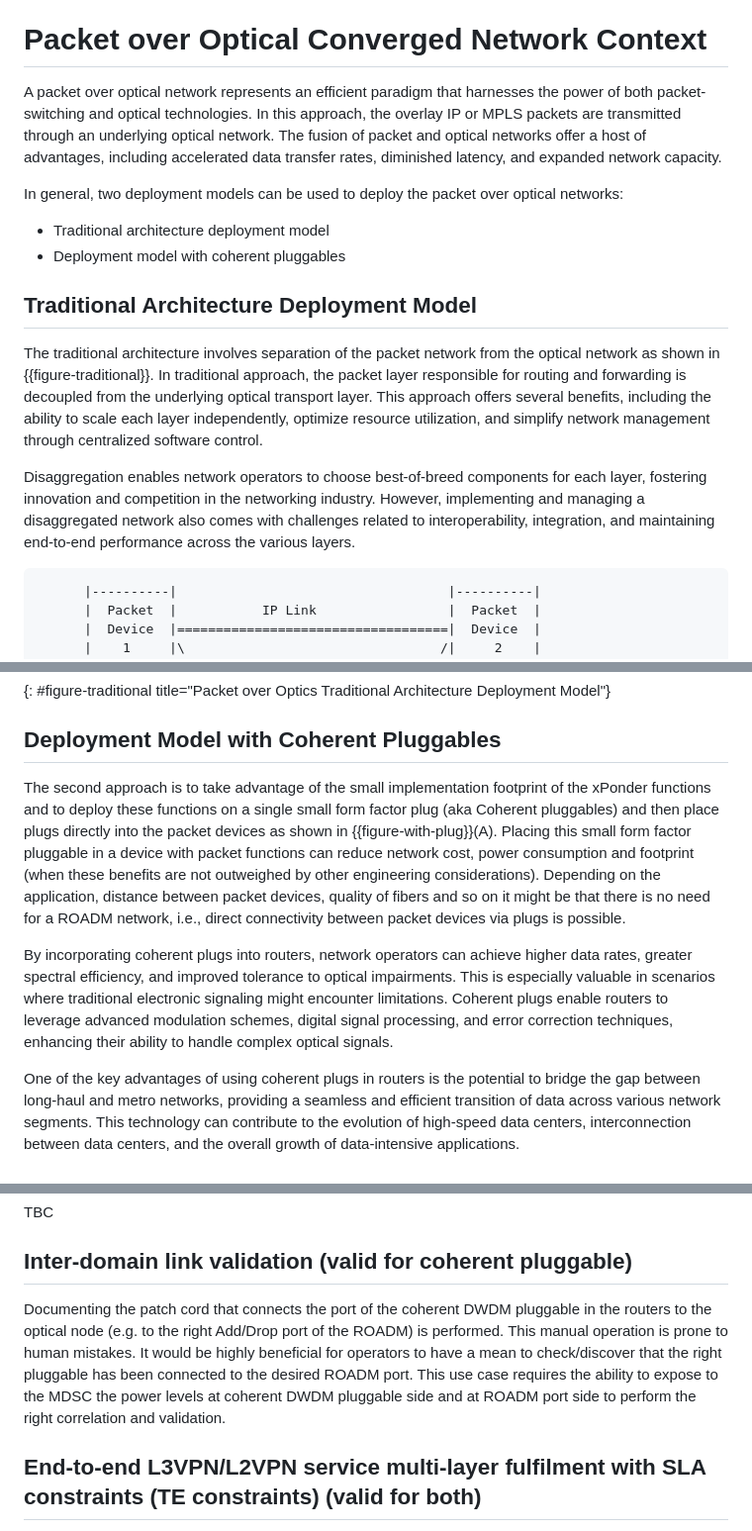
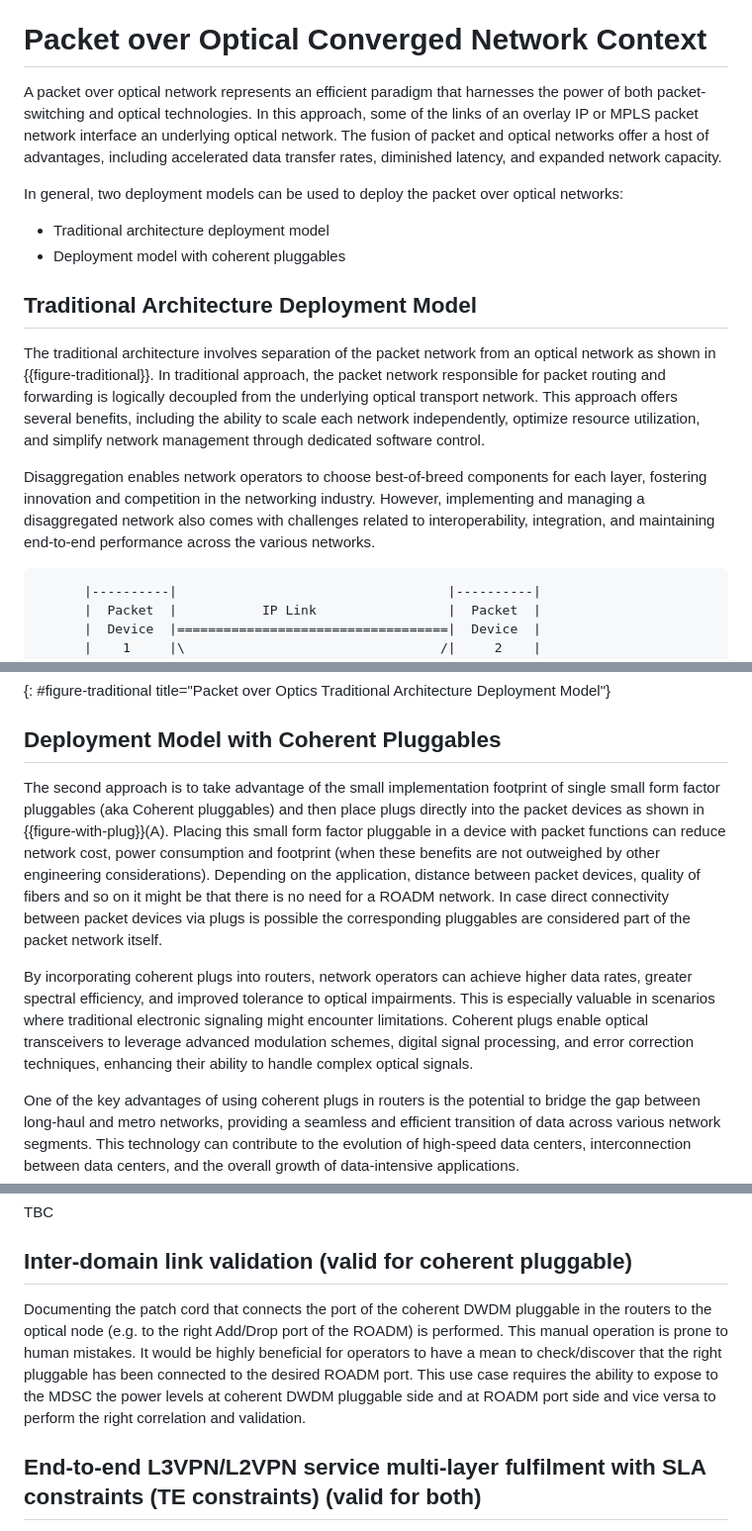
Before and after one commit to oscargdd/draft-poidt-ccamp-actn-poi-pluggable-usecases-gaps, a Markdown page: draft-poidt-ccamp-actn-poi-pluggable-usecases-gaps.md, 3 parts joined by grey strips. Shown: that part at 99% size. Rendered like a GitHub page.

```diff
--- a/draft-poidt-ccamp-actn-poi-pluggable-usecases-gaps.md
+++ b/draft-poidt-ccamp-actn-poi-pluggable-usecases-gaps.md
@@ -169,7 +169,7 @@ This document provides guidellines for control and management of packet over opt
 
 # Packet over Optical Converged Network Context
 
-A packet over optical network represents an efficient paradigm that harnesses the power of both packet-switching and optical technologies. In this approach, the overlay IP or MPLS packets are transmitted through an underlying optical network. The fusion of packet and optical networks offer a host of advantages, including accelerated data transfer rates, diminished latency, and expanded network capacity.
+A packet over optical network represents an efficient paradigm that harnesses the power of both packet-switching and optical technologies. In this approach, some of the links of an overlay IP or MPLS packet network interface an underlying optical network. The fusion of packet and optical networks offer a host of advantages, including accelerated data transfer rates, diminished latency, and expanded network capacity.
 
 In general, two deployment models can be used to deploy the packet over optical networks:
 
@@ -178,9 +178,9 @@ In general, two deployment models can be used to deploy the packet over optical
 
 ## Traditional Architecture Deployment Model
 
-The traditional architecture involves separation of the packet network from the optical network as shown in {{figure-traditional}}. In traditional approach, the packet layer responsible for routing and forwarding is decoupled from the underlying optical transport layer. This approach offers several benefits, including the ability to scale each layer independently, optimize resource utilization, and simplify network management through centralized software control.
+The traditional architecture involves separation of the packet network from an optical network as shown in {{figure-traditional}}. In traditional approach, the packet network responsible for packet routing and forwarding is logically decoupled from the underlying optical transport network. This approach offers several benefits, including the ability to scale each network independently, optimize resource utilization, and simplify network management through dedicated software control.
 
-Disaggregation enables network operators to choose best-of-breed components for each layer, fostering innovation and competition in the networking industry. However, implementing and managing a disaggregated network also comes with challenges related to interoperability, integration, and maintaining end-to-end performance across the various layers.
+Disaggregation enables network operators to choose best-of-breed components for each layer, fostering innovation and competition in the networking industry. However, implementing and managing a disaggregated network also comes with challenges related to interoperability, integration, and maintaining end-to-end performance across the various networks.
 
 ~~~
       |----------|                                   |----------|
@@ -210,9 +210,9 @@ Disaggregation enables network operators to choose best-of-breed components for
 
 ## Deployment Model with Coherent Pluggables
 
-The second approach is to take advantage of the small implementation footprint of the xPonder functions and to deploy these functions on a single small form factor plug (aka Coherent pluggables) and then place plugs directly into the packet devices as shown in {{figure-with-plug}}(A). Placing this small form factor pluggable in a device with packet functions can reduce network cost, power consumption and footprint (when these benefits are not outweighed by other engineering considerations). Depending on the application, distance between packet devices, quality of fibers and so on it might be that there is no need for a ROADM network, i.e., direct connectivity between packet devices via plugs is possible.
+The second approach is to take advantage of the small implementation footprint of single small form factor pluggables (aka Coherent pluggables) and then place plugs directly into the packet devices as shown in {{figure-with-plug}}(A). Placing this small form factor pluggable in a device with packet functions can reduce network cost, power consumption and footprint (when these benefits are not outweighed by other engineering considerations). Depending on the application, distance between packet devices, quality of fibers and so on it might be that there is no need for a ROADM network. In case direct connectivity between packet devices via plugs is possible the corresponding pluggables are considered part of the packet network itself.
 
-By incorporating coherent plugs into routers, network operators can achieve higher data rates, greater spectral efficiency, and improved tolerance to optical impairments. This is especially valuable in scenarios where traditional electronic signaling might encounter limitations. Coherent plugs enable routers to leverage advanced modulation schemes, digital signal processing, and error correction techniques, enhancing their ability to handle complex optical signals.
+By incorporating coherent plugs into routers, network operators can achieve higher data rates, greater spectral efficiency, and improved tolerance to optical impairments. This is especially valuable in scenarios where traditional electronic signaling might encounter limitations. Coherent plugs enable optical transceivers to leverage advanced modulation schemes, digital signal processing, and error correction techniques, enhancing their ability to handle complex optical signals.
 
 One of the key advantages of using coherent plugs in routers is the potential to bridge the gap between long-haul and metro networks, providing a seamless and efficient transition of data across various network segments. This technology can contribute to the evolution of high-speed data centers, interconnection between data centers, and the overall growth of data-intensive applications.
 
@@ -455,7 +455,7 @@ As an example operators should have the ability to get visibility on pre-FEC-BER
 TBC
 
 ## Inter-domain link validation (valid for coherent pluggable)
-Documenting the patch cord that connects the port of the coherent DWDM pluggable in the routers to the optical node (e.g. to the right Add/Drop port of the ROADM) is performed. This manual operation is prone to human mistakes. It would be highly beneficial for operators to have a mean to check/discover that the right pluggable has been connected to the desired ROADM port. This use case requires the ability to expose to the MDSC the power levels at coherent DWDM pluggable side and at ROADM port side to perform the right correlation and validation.
+Documenting the patch cord that connects the port of the coherent DWDM pluggable in the routers to the optical node (e.g. to the right Add/Drop port of the ROADM) is performed. This manual operation is prone to human mistakes. It would be highly beneficial for operators to have a mean to check/discover that the right pluggable has been connected to the desired ROADM port. This use case requires the ability to expose to the MDSC the power levels at coherent DWDM pluggable side and at ROADM port side and vice versa to perform the right correlation and validation.
 
 ##	End-to-end L3VPN/L2VPN service multi-layer fulfilment with SLA constraints (TE constraints) (valid for both)
 This use case is described in [draft-ietf-teas-actn-poi-applicability] for the SR-TE case which is relevant as target use case for operators. If new connectivity is required between the routers and at optical level then full automation could be achieved. However considering PMO (Present Mode of Operation) in most operators, before an optical path is setup either between two native transponders or between two coherent pluggables in  routers, a detailed optical planning and validation is always required. So, the automation of this use case is considered more for future mode of operations (FMO) and has not the same priority as the previous two use cases.
```
Also changed, not shown: other parts of draft-poidt-ccamp-actn-poi-pluggable-usecases-gaps.md (+10 -10 lines).
